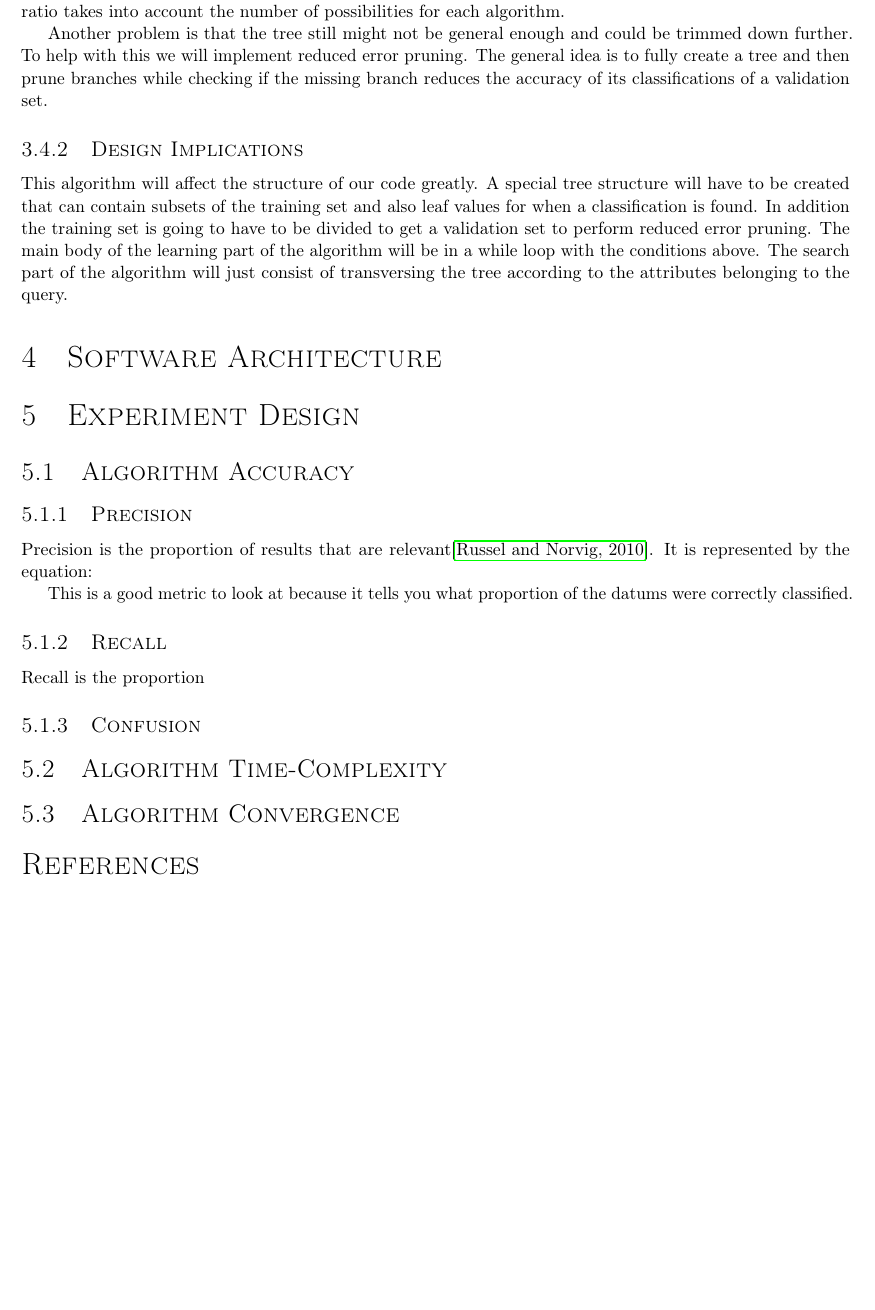
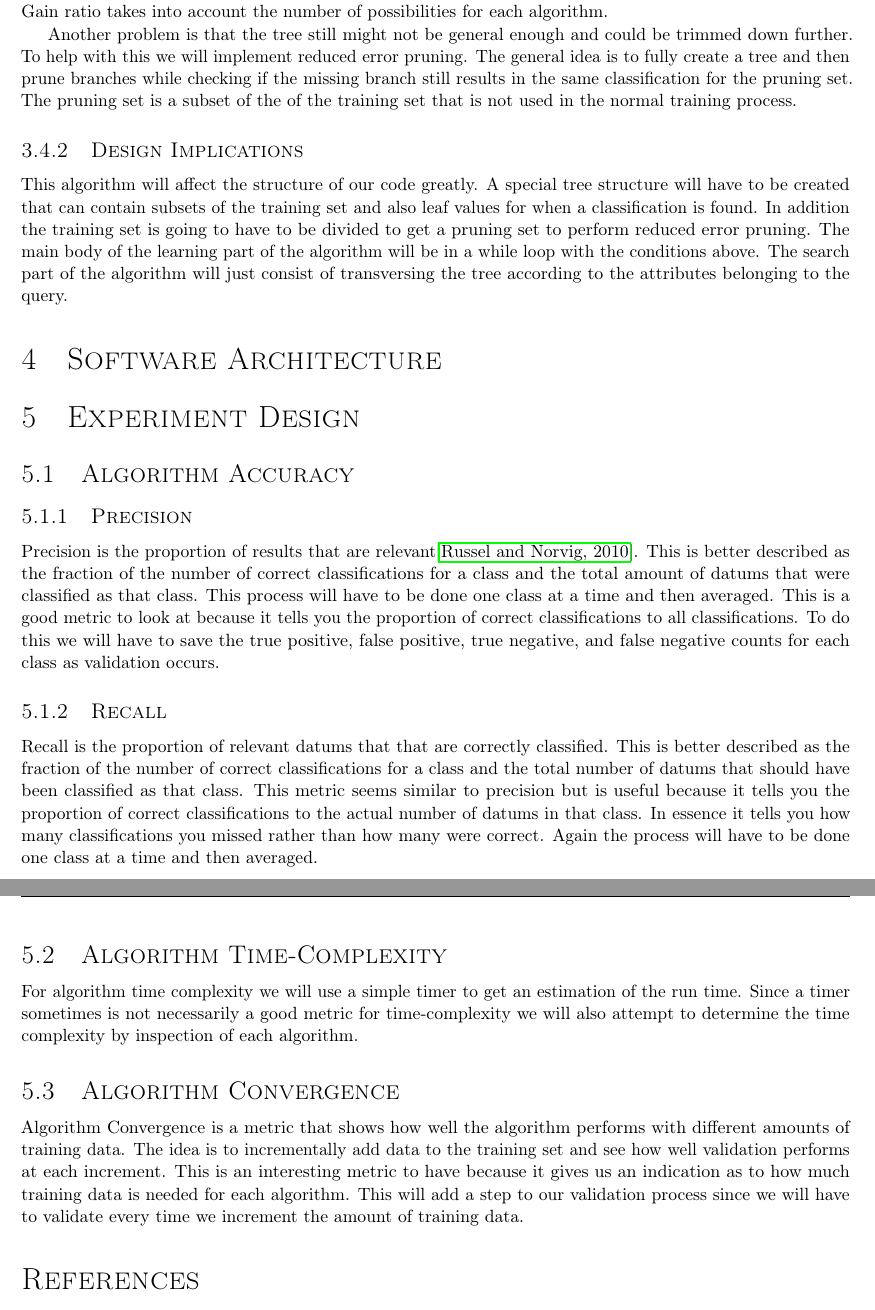
Before and after one commit to byrdie/CSCI446_Artificial_Intelligence_Project3_MachineLearning, a LaTeX document (design_report/tex/CSCI446_project3_design_report_group21.tex): part of page 4 of 4 before the commit and two parts of pages 4 and 5 of 5 after it, the two joined at a grey line, cut so that both start at the same text, the shorter picture padded with empty space. Compiled offline with pdfLaTeX.

Commit message:
Added some stuff

```diff
--- a/design_report/tex/CSCI446_project3_design_report_group21.tex
+++ b/design_report/tex/CSCI446_project3_design_report_group21.tex
@@ -161,27 +166,22 @@
 				One bias that ID3 introduces is the fact that attributes that have a large amount of possibilities will naturally have a higher gain and, therefore, will be chosen first. To combat this we will use gain ratio instead. Gain ratio takes into account the number of possibilities for each algorithm.
 
-				Another problem is that the tree still might not be general enough and could be trimmed down further. To help with this we will implement reduced error pruning. The general idea is to fully create a tree and then prune branches while checking if the missing branch reduces the accuracy of its classifications of a validation set.
+				Another problem is that the tree still might not be general enough and could be trimmed down further. To help with this we will implement reduced error pruning. The general idea is to fully create a tree and then prune branches while checking if the missing branch still results in the same classification for the pruning set. The pruning set is a subset of the of the training set that is not used in the normal training process.
 			\subsubsection{Design Implications}
-				This algorithm will affect the structure of our code greatly. A special tree structure will have to be created that can contain subsets of the training set and also leaf values for when a classification is found. In addition the training set is going to have to be divided to get a validation set to perform reduced error pruning. The main body of the learning part of the algorithm will be in a while loop with the conditions above. The search part of the algorithm will just consist of transversing the tree according to the attributes belonging to the query.
-
-
-
-
+				This algorithm will affect the structure of our code greatly. A special tree structure will have to be created that can contain subsets of the training set and also leaf values for when a classification is found. In addition the training set is going to have to be divided to get a pruning set to perform reduced error pruning. The main body of the learning part of the algorithm will be in a while loop with the conditions above. The search part of the algorithm will just consist of transversing the tree according to the attributes belonging to the query.
 
 	\section{Software Architecture}
 	\section{Experiment Design}
 		\subsection{Algorithm Accuracy}
 			\subsubsection{Precision}
-			Precision is the proportion of results that are relevant\cite{ai}. It is represented by the equation:
-
-			This is a good metric to look at because it tells you what proportion of the datums were correctly classified.
+			Precision is the proportion of results that are relevant\cite{ai}. This is better described as the fraction of the number of correct classifications for a class and the total amount of datums that were classified as that class. This process will have to be done one class at a time and then averaged.
+			This is a good metric to look at because it tells you the proportion of correct classifications to all classifications. To do this we will have to save the true positive, false positive, true negative, and false negative counts for each class as validation occurs.
 			\subsubsection{Recall}
-			Recall is the proportion
-			\subsubsection{Confusion}
+			Recall is the proportion of relevant datums that that are correctly classified. This is better described as the fraction of the number of correct classifications for a class and the total number of datums that should have been classified as that class. This metric seems similar to precision but is useful because it tells you the proportion of correct classifications to the actual number of datums in that class. In essence it tells you how many classifications you missed rather than how many were correct. Again the process will have to be done one class at a time and then averaged.
 		\subsection{Algorithm Time-Complexity}
+		For algorithm time complexity we will use a simple timer to get an estimation of the run time. Since a timer sometimes is not necessarily a good metric for time-complexity we will also attempt to determine the time complexity by inspection of each algorithm.
 		\subsection{Algorithm Convergence}
 			\label{convergence}
-
+		Algorithm Convergence is a metric that shows how well the algorithm performs with different amounts of training data. The idea is to incrementally add data to the training set and see how well validation performs at each increment. This is an interesting metric to have because it gives us an indication as to how much training data is needed for each algorithm. This will add a step to our validation process since we will have to validate every time we increment the amount of training data.
 
 
 	%\bibliographystyle{apj}
```
Also changed, not shown: design_report/tex/CSCI446_project3_design_report_group21.pdf, design_report/tex/CSCI446_project3_design_report_group21.tex (7 more changed lines), 4 other files.
